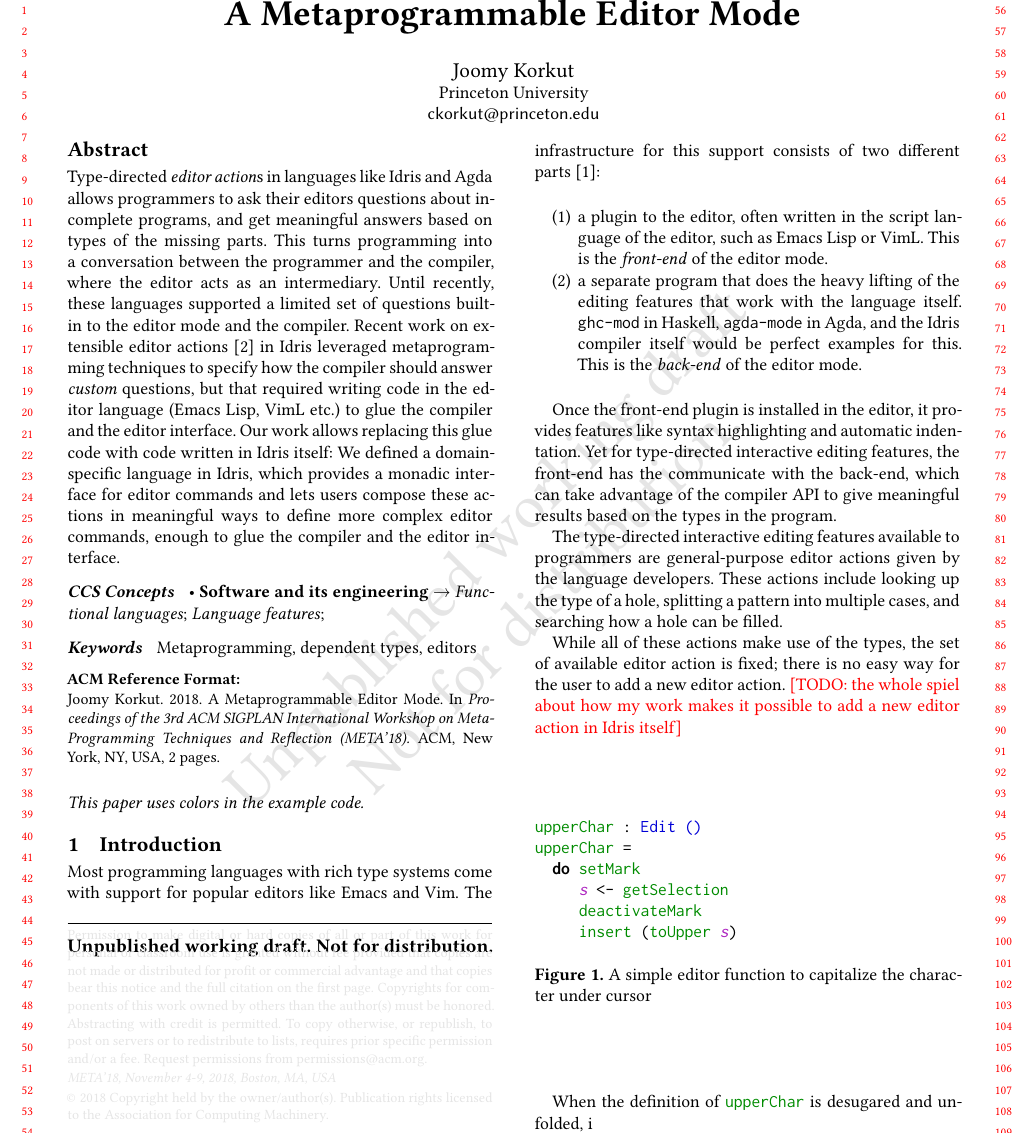
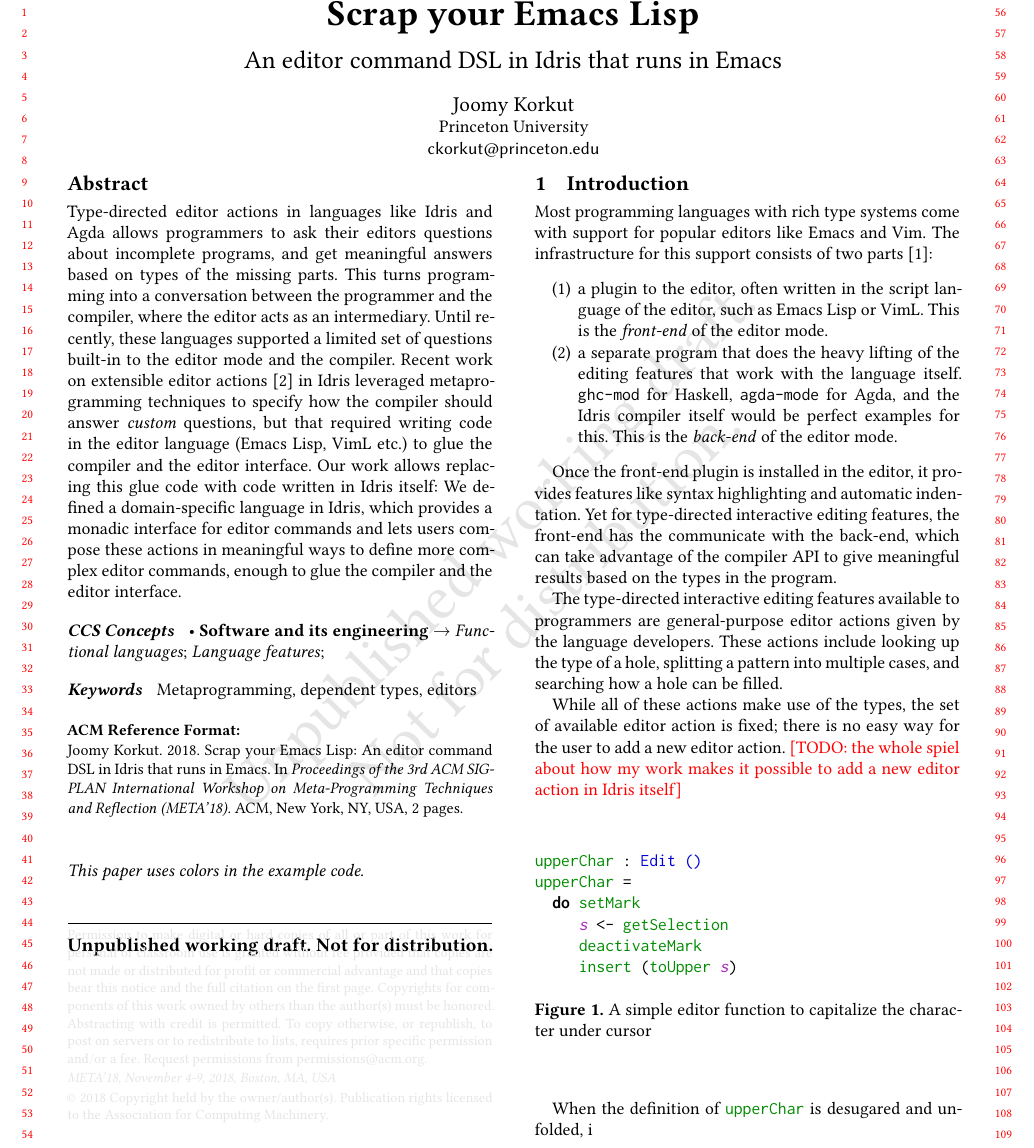
Before and after one commit to joom/metaprogrammable-editor, a LaTeX paper (meta18/source.tex): part of page 1 of 2, cut at the place of the change. Compiled offline with XeLaTeX.

Commit message:
Final changes

```diff
--- a/meta18/source.tex
+++ b/meta18/source.tex
@@ -103,7 +103,8 @@
 \setenumerate{label=(\arabic*), parsep=0pt}
 
 \begin{document}
-\title[A Metaprogrammable Editor Mode]{A Metaprogrammable Editor Mode}
+\title{Scrap your Emacs Lisp}
+\subtitle{An editor command DSL in Idris that runs in Emacs}
 
 \author{Joomy Korkut}
 \orcid{0000-0001-6784-7108}
@@ -118,7 +119,7 @@
 \renewcommand{\shortauthors}{Joomy Korkut}
 
 \begin{abstract}
-  Type-directed \emph{editor action}s in languages like Idris and Agda allows programmers to
+  Type-directed editor actions in languages like Idris and Agda allows programmers to
   ask their editors questions about incomplete programs, and get
   meaningful answers based on types of the missing parts.
   This turns programming into a conversation between the programmer and the
@@ -167,15 +168,15 @@
 
 Most programming languages with rich type systems come with support for popular
 editors like Emacs and Vim. The infrastructure for this support consists of
-two different parts~\cite{editTimeTactics}:
+two parts~\cite{editTimeTactics}:
 
 \begin{enumerate}
   \item a plugin to the editor, often written in the script language of the
     editor, such as Emacs Lisp or VimL. This is the \emph{front-end} of the
     editor mode.
   \item a separate program that does the heavy lifting of the editing features
-    that work with the language itself.  \mt{ghc-mod} in Haskell,
-    \mt{agda-mode} in Agda, and the Idris compiler itself would be perfect
+    that work with the language itself.  \mt{ghc-mod} for Haskell,
+    \mt{agda-mode} for Agda, and the Idris compiler itself would be perfect
     examples for this. This is the \emph{back-end} of the editor mode.
 \end{enumerate}
 
```
